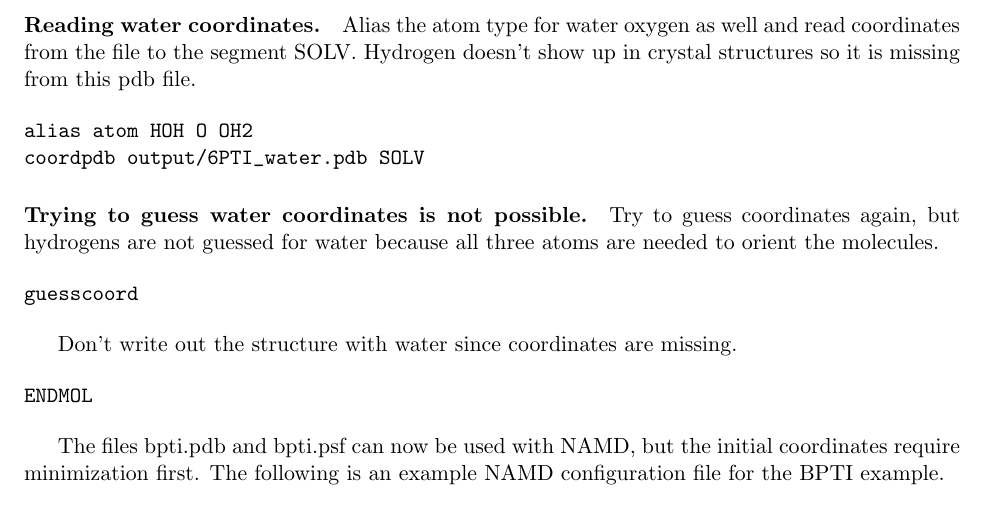
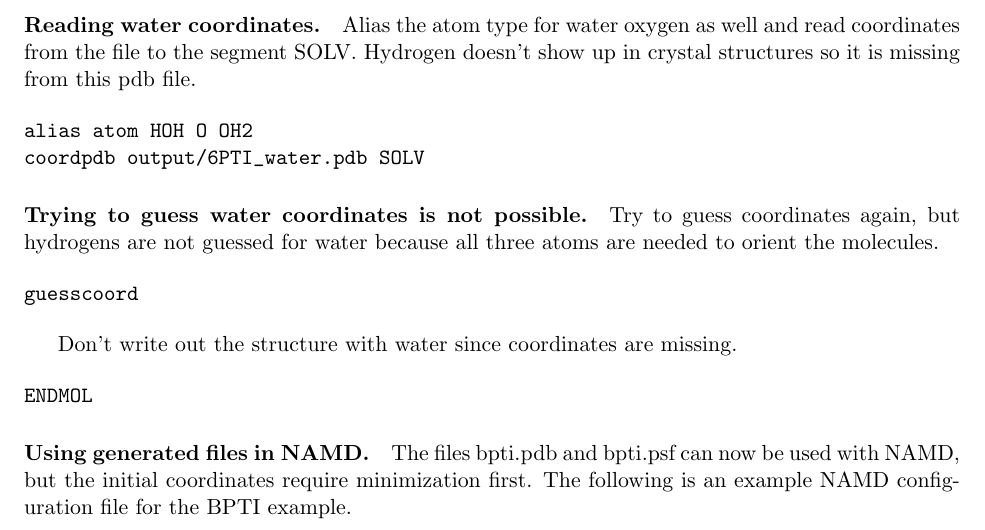
Before and after one commit to Marcello-Sega/namd, a LaTeX document (ug/ug.tex, which reads ug/ug_psfgen.tex): part of page 24 of 73, cut so that both start at the same text. Compiled offline with pdfLaTeX.

Commit message:
Added one more division.

```diff
--- a/ug/ug_psfgen.tex
+++ b/ug/ug_psfgen.tex
@@ -227,6 +227,7 @@ Don't write out the structure with water since coordinates are missing.
 ENDMOL
 \end{verbatim}
 
+\paragraph*{Using generated files in NAMD.}
 
 The files bpti.pdb and bpti.psf can now be used with \NAMD, but the
 initial coordinates require minimization first.
```
Also changed, not shown: ug/ug_psfgen.tex (2 more changed lines).
